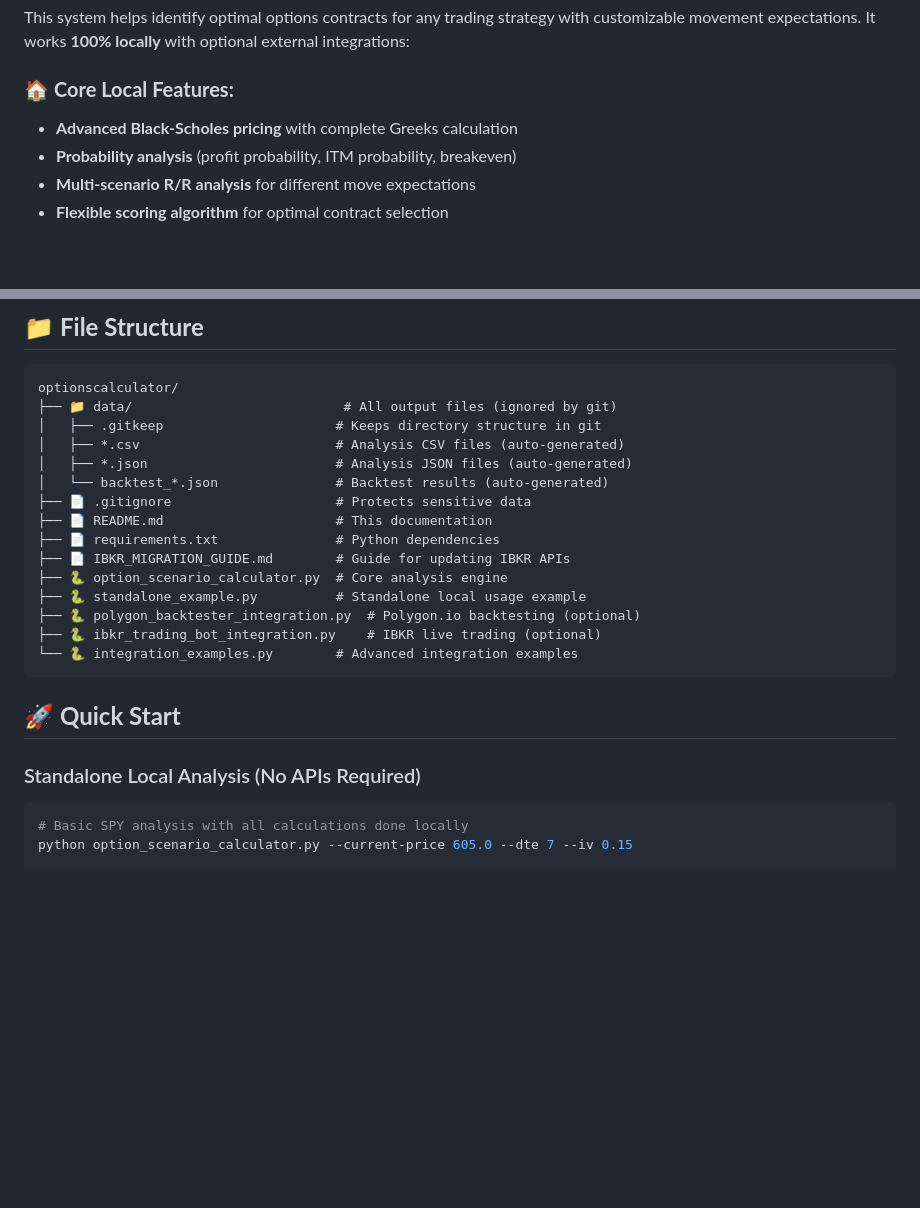
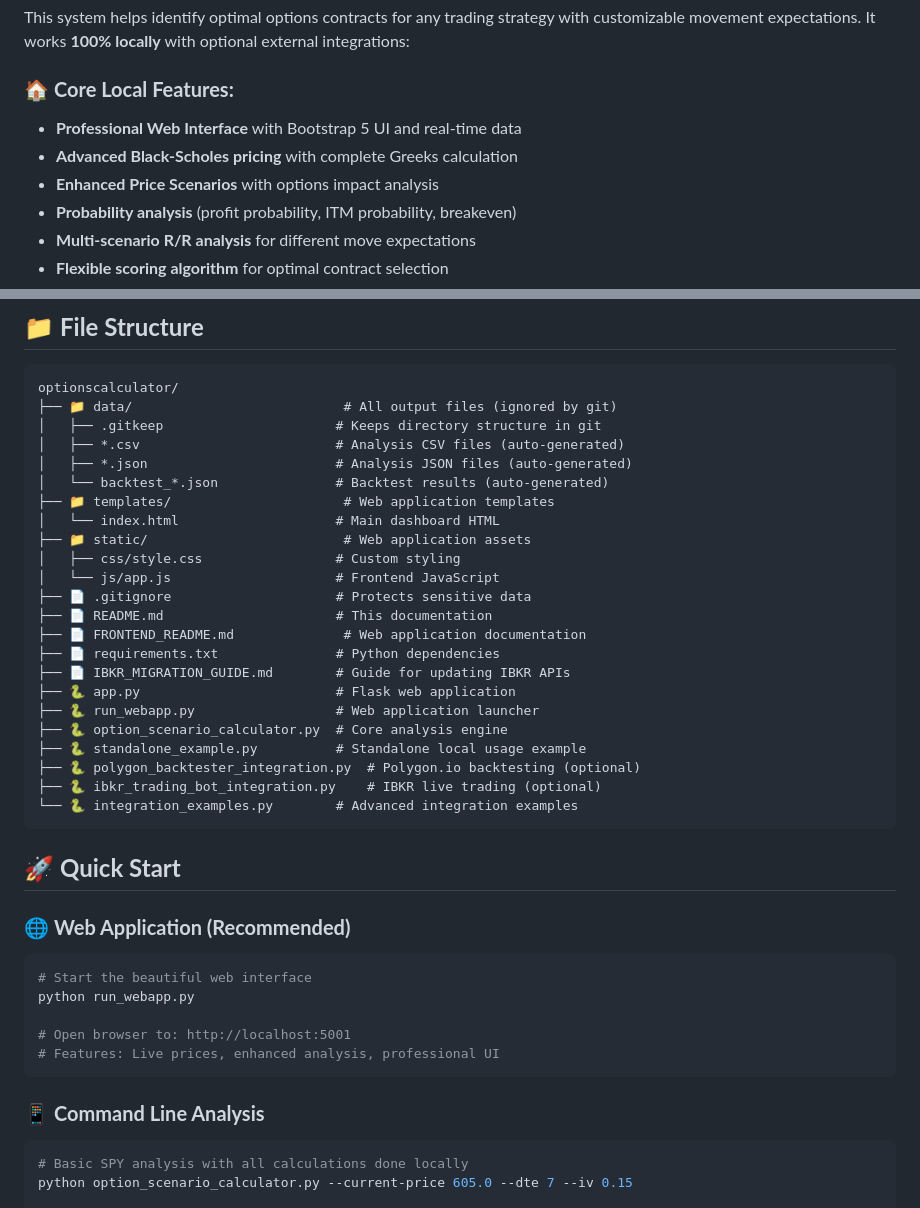
Before and after one commit to secbitchris/optionscalculator, a Markdown page: README.md, 2 parts joined by grey strips. Rendered like a GitHub page; blank space fills up the shorter version.

Commit message:
docs: Update main README with web frontend documentation - Added web application quick start, updated file structure, highlighted professional UI features

````diff
--- a/README.md
+++ b/README.md
@@ -7,7 +7,9 @@ A comprehensive and flexible options analysis tool for SPY and SPX options, with
 This system helps identify optimal options contracts for any trading strategy with customizable movement expectations. It works **100% locally** with optional external integrations:
 
 ### 🏠 **Core Local Features:**
+- **Professional Web Interface** with Bootstrap 5 UI and real-time data
 - **Advanced Black-Scholes pricing** with complete Greeks calculation
+- **Enhanced Price Scenarios** with options impact analysis
 - **Probability analysis** (profit probability, ITM probability, breakeven)
 - **Multi-scenario R/R analysis** for different move expectations
 - **Flexible scoring algorithm** for optimal contract selection
@@ -26,10 +28,18 @@ optionscalculator/
 │   ├── *.csv                         # Analysis CSV files (auto-generated)
 │   ├── *.json                        # Analysis JSON files (auto-generated)
 │   └── backtest_*.json               # Backtest results (auto-generated)
+├── 📁 templates/                      # Web application templates
+│   └── index.html                    # Main dashboard HTML
+├── 📁 static/                         # Web application assets
+│   ├── css/style.css                 # Custom styling
+│   └── js/app.js                     # Frontend JavaScript
 ├── 📄 .gitignore                     # Protects sensitive data
 ├── 📄 README.md                      # This documentation
+├── 📄 FRONTEND_README.md              # Web application documentation
 ├── 📄 requirements.txt               # Python dependencies
 ├── 📄 IBKR_MIGRATION_GUIDE.md        # Guide for updating IBKR APIs
+├── 🐍 app.py                         # Flask web application
+├── 🐍 run_webapp.py                  # Web application launcher
 ├── 🐍 option_scenario_calculator.py  # Core analysis engine
 ├── 🐍 standalone_example.py          # Standalone local usage example
 ├── 🐍 polygon_backtester_integration.py  # Polygon.io backtesting (optional)
@@ -39,7 +49,16 @@ optionscalculator/
 
 ## 🚀 **Quick Start**
 
-### Standalone Local Analysis (No APIs Required)
+### 🌐 **Web Application (Recommended)**
+```bash
+# Start the beautiful web interface
+python run_webapp.py
+
+# Open browser to: http://localhost:5001
+# Features: Live prices, enhanced analysis, professional UI
+```
+
+### 📱 **Command Line Analysis**
 ```bash
 # Basic SPY analysis with all calculations done locally
 python option_scenario_calculator.py --current-price 605.0 --dte 7 --iv 0.15
````
